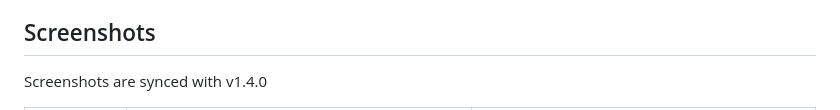
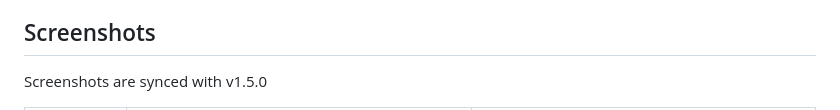
Before and after one commit to mb0028/CrystalMusic, a Markdown page: README.md, the part around one of its changes. Drawn GitHub-style.

```diff
--- a/README.md
+++ b/README.md
@@ -23,5 +23,5 @@ To-Do
 
 ## Screenshots
 
-Screenshots are synced with v1.4.0
+Screenshots are synced with v1.5.0
 
```
Also changed, not shown: other parts of README.md (+7 -7 lines), Changelog.md (+9 -9 lines), Images/LS (1).png, Images/LS (2).png, Images/S (1).png, Images/S (2).png, 14 other files.
